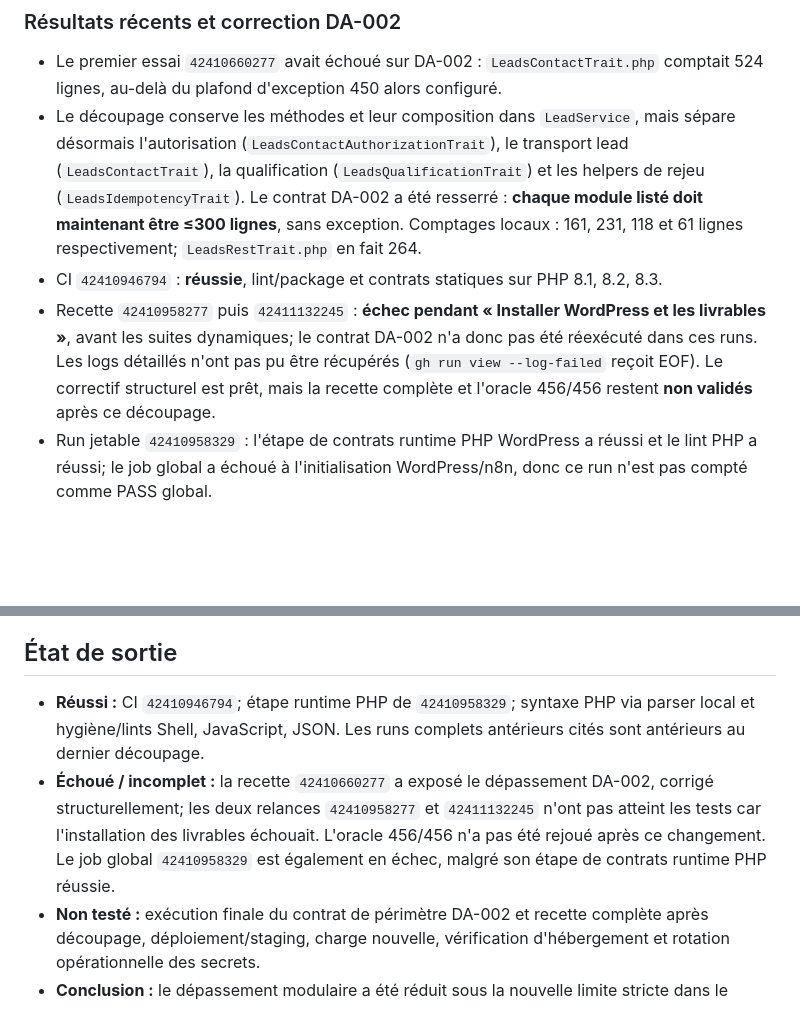
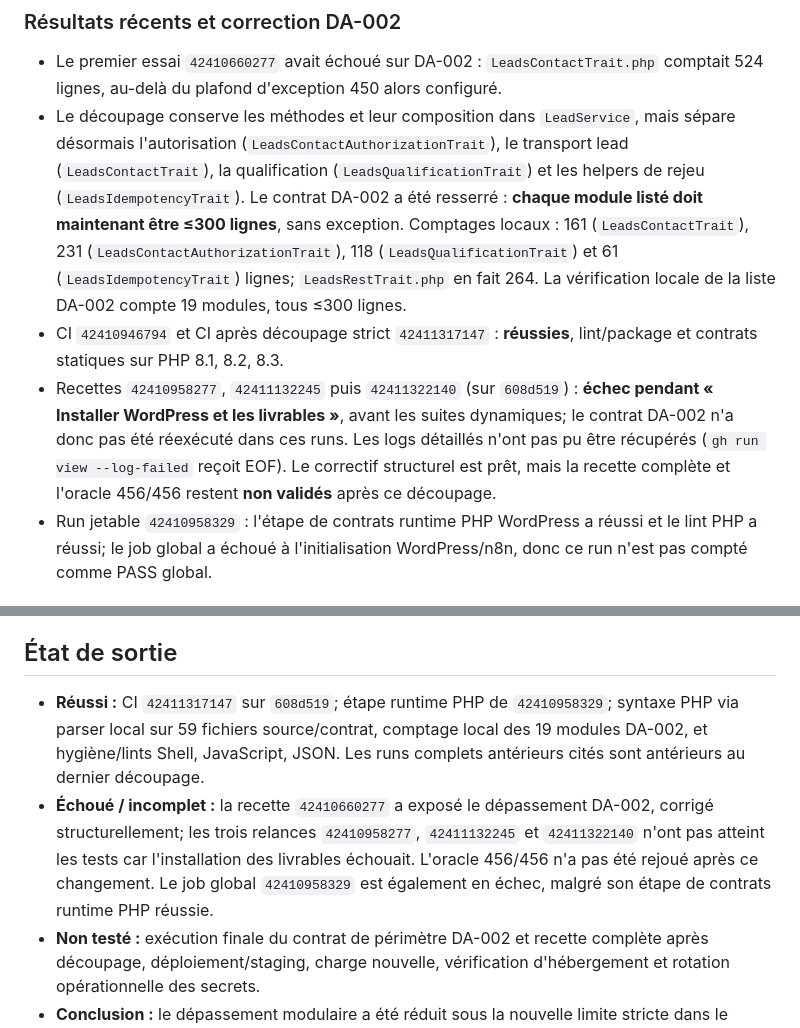
Before and after one commit to hajarbenmlih91-cloud/partikulier3, a Markdown page: docs/REVUE-CIBLEE-WORDPRESS-HMAC-N8N-2026-11-07.md, 2 parts joined by grey strips. GitHub-like rendering; blank space fills up the shorter version.

Commit message:
docs: record DA-002 validation status
Co-authored-by: arena-agent <297053741+arena-agent@users.noreply.github.com>

```diff
--- a/docs/REVUE-CIBLEE-WORDPRESS-HMAC-N8N-2026-11-07.md
+++ b/docs/REVUE-CIBLEE-WORDPRESS-HMAC-N8N-2026-11-07.md
@@ -82,9 +82,9 @@ Le code protège les effets mutatifs par IDs métier spécifiques plutôt que pa
 ### Résultats récents et correction DA-002
 
 - Le premier essai `42410660277` avait échoué sur DA-002 : `LeadsContactTrait.php` comptait 524 lignes, au-delà du plafond d'exception 450 alors configuré.
-- Le découpage conserve les méthodes et leur composition dans `LeadService`, mais sépare désormais l'autorisation (`LeadsContactAuthorizationTrait`), le transport lead (`LeadsContactTrait`), la qualification (`LeadsQualificationTrait`) et les helpers de rejeu (`LeadsIdempotencyTrait`). Le contrat DA-002 a été resserré : **chaque module listé doit maintenant être ≤300 lignes**, sans exception. Comptages locaux : 161, 231, 118 et 61 lignes respectivement; `LeadsRestTrait.php` en fait 264.
-- CI `42410946794` : **réussie**, lint/package et contrats statiques sur PHP 8.1, 8.2, 8.3.
-- Recette `42410958277` puis `42411132245` : **échec pendant « Installer WordPress et les livrables »**, avant les suites dynamiques; le contrat DA-002 n'a donc pas été réexécuté dans ces runs. Les logs détaillés n'ont pas pu être récupérés (`gh run view --log-failed` reçoit EOF). Le correctif structurel est prêt, mais la recette complète et l'oracle 456/456 restent **non validés** après ce découpage.
+- Le découpage conserve les méthodes et leur composition dans `LeadService`, mais sépare désormais l'autorisation (`LeadsContactAuthorizationTrait`), le transport lead (`LeadsContactTrait`), la qualification (`LeadsQualificationTrait`) et les helpers de rejeu (`LeadsIdempotencyTrait`). Le contrat DA-002 a été resserré : **chaque module listé doit maintenant être ≤300 lignes**, sans exception. Comptages locaux : 161 (`LeadsContactTrait`), 231 (`LeadsContactAuthorizationTrait`), 118 (`LeadsQualificationTrait`) et 61 (`LeadsIdempotencyTrait`) lignes; `LeadsRestTrait.php` en fait 264. La vérification locale de la liste DA-002 compte 19 modules, tous ≤300 lignes.
+- CI `42410946794` et CI après découpage strict `42411317147` : **réussies**, lint/package et contrats statiques sur PHP 8.1, 8.2, 8.3.
+- Recettes `42410958277`, `42411132245` puis `42411322140` (sur `608d519`) : **échec pendant « Installer WordPress et les livrables »**, avant les suites dynamiques; le contrat DA-002 n'a donc pas été réexécuté dans ces runs. Les logs détaillés n'ont pas pu être récupérés (`gh run view --log-failed` reçoit EOF). Le correctif structurel est prêt, mais la recette complète et l'oracle 456/456 restent **non validés** après ce découpage.
 - Run jetable `42410958329` : l'étape de contrats runtime PHP WordPress a réussi et le lint PHP a réussi; le job global a échoué à l'initialisation WordPress/n8n, donc ce run n'est pas compté comme PASS global.
 
 ### Résultats CI historiques sur le commit `219bae3`
@@ -103,7 +103,7 @@ Le code protège les effets mutatifs par IDs métier spécifiques plutôt que pa
 
 ## État de sortie
 
-- **Réussi :** CI `42410946794`; étape runtime PHP de `42410958329`; syntaxe PHP via parser local et hygiène/lints Shell, JavaScript, JSON. Les runs complets antérieurs cités sont antérieurs au dernier découpage.
-- **Échoué / incomplet :** la recette `42410660277` a exposé le dépassement DA-002, corrigé structurellement; les deux relances `42410958277` et `42411132245` n'ont pas atteint les tests car l'installation des livrables échouait. L'oracle 456/456 n'a pas été rejoué après ce changement. Le job global `42410958329` est également en échec, malgré son étape de contrats runtime PHP réussie.
+- **Réussi :** CI `42411317147` sur `608d519`; étape runtime PHP de `42410958329`; syntaxe PHP via parser local sur 59 fichiers source/contrat, comptage local des 19 modules DA-002, et hygiène/lints Shell, JavaScript, JSON. Les runs complets antérieurs cités sont antérieurs au dernier découpage.
+- **Échoué / incomplet :** la recette `42410660277` a exposé le dépassement DA-002, corrigé structurellement; les trois relances `42410958277`, `42411132245` et `42411322140` n'ont pas atteint les tests car l'installation des livrables échouait. L'oracle 456/456 n'a pas été rejoué après ce changement. Le job global `42410958329` est également en échec, malgré son étape de contrats runtime PHP réussie.
 - **Non testé :** exécution finale du contrat de périmètre DA-002 et recette complète après découpage, déploiement/staging, charge nouvelle, vérification d'hébergement et rotation opérationnelle des secrets.
 - **Conclusion :** le dépassement modulaire a été réduit sous la nouvelle limite stricte dans le dépôt; l'exécution dynamique DA-002 et la recette complète restent à confirmer en raison d'échecs au setup WordPress. Les améliorations de sécurité sont livrées sur la branche, sans certification de production ni audit formel.
```
